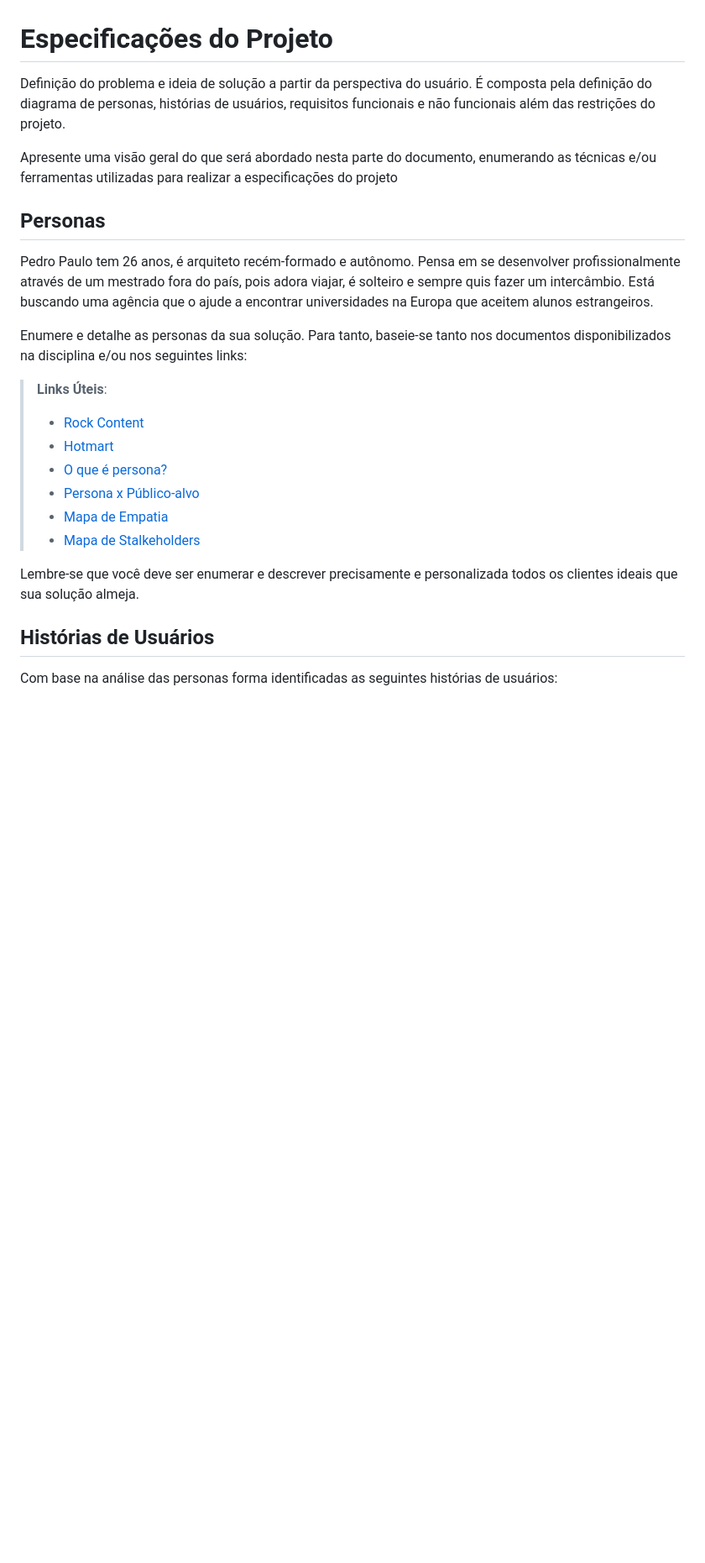
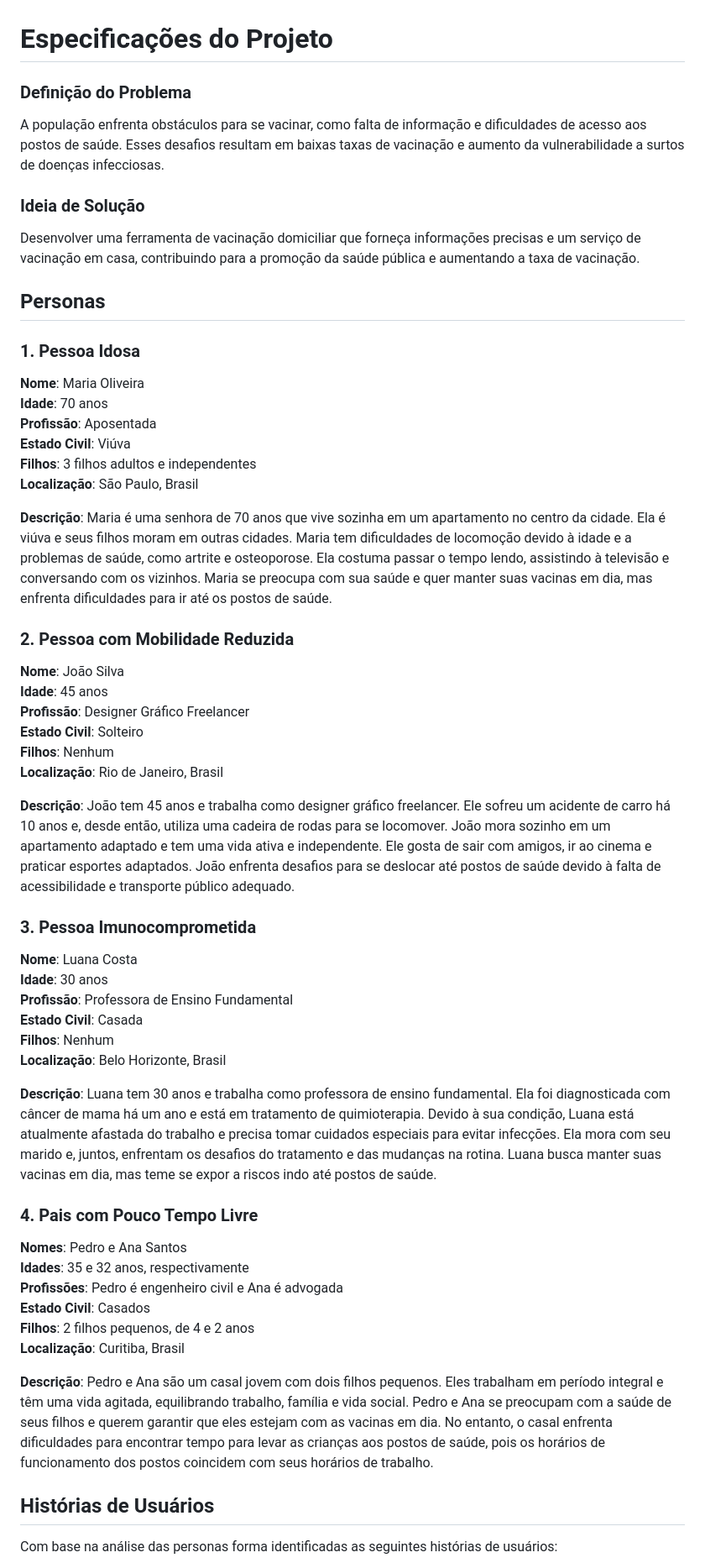
Before and after one commit to ICEI-PUC-Minas-PMV-SI/pmv-si-2023-1-e1-proj-web-t5-controle-vacinal, a Markdown page: docs/especification.md, the part around the change printed below. Shown: that part at 84% size. Rendered like a GitHub page; blank space fills up the shorter version.

```diff
--- a/docs/especification.md
+++ b/docs/especification.md
@@ -1,24 +1,58 @@
 # Especificações do Projeto
 
-Definição do problema e ideia de solução a partir da perspectiva do usuário. É composta pela definição do  diagrama de personas, histórias de usuários, requisitos funcionais e não funcionais além das restrições do projeto.
+### Definição do Problema
 
-Apresente uma visão geral do que será abordado nesta parte do documento, enumerando as técnicas e/ou ferramentas utilizadas para realizar a especificações do projeto
+A população enfrenta obstáculos para se vacinar, como falta de informação e dificuldades de acesso aos postos de saúde. Esses desafios resultam em baixas taxas de vacinação e aumento da vulnerabilidade a surtos de doenças infecciosas.
+
+### Ideia de Solução
+
+Desenvolver uma ferramenta de vacinação domiciliar que forneça informações precisas e um serviço de vacinação em casa, contribuindo para a promoção da saúde pública e aumentando a taxa de vacinação.
 
 ## Personas
 
-Pedro Paulo tem 26 anos, é arquiteto recém-formado e autônomo. Pensa em se desenvolver profissionalmente através de um mestrado fora do país, pois adora viajar, é solteiro e sempre quis fazer um intercâmbio. Está buscando uma agência que o ajude a encontrar universidades na Europa que aceitem alunos estrangeiros.
+### 1. Pessoa Idosa
 
-Enumere e detalhe as personas da sua solução. Para tanto, baseie-se tanto nos documentos disponibilizados na disciplina e/ou nos seguintes links:
+**Nome**: Maria Oliveira<br/>
+**Idade**: 70 anos<br/>
+**Profissão**: Aposentada<br/>
+**Estado Civil**: Viúva<br/>
+**Filhos**: 3 filhos adultos e independentes<br/>
+**Localização**: São Paulo, Brasil<br/>
 
-> **Links Úteis**:
-> - [Rock Content](https://rockcontent.com/blog/personas/)
-> - [Hotmart](https://blog.hotmart.com/pt-br/como-criar-persona-negocio/)
-> - [O que é persona?](https://resultadosdigitais.com.br/blog/persona-o-que-e/)
-> - [Persona x Público-alvo](https://flammo.com.br/blog/persona-e-publico-alvo-qual-a-diferenca/)
-> - [Mapa de Empatia](https://resultadosdigitais.com.br/blog/mapa-da-empatia/)
-> - [Mapa de Stalkeholders](https://www.racecomunicacao.com.br/blog/como-fazer-o-mapeamento-de-stakeholders/)
->
-Lembre-se que você deve ser enumerar e descrever precisamente e personalizada todos os clientes ideais que sua solução almeja.
+**Descrição**: Maria é uma senhora de 70 anos que vive sozinha em um apartamento no centro da cidade. Ela é viúva e seus filhos moram em outras cidades. Maria tem dificuldades de locomoção devido à idade e a problemas de saúde, como artrite e osteoporose. Ela costuma passar o tempo lendo, assistindo à televisão e conversando com os vizinhos. Maria se preocupa com sua saúde e quer manter suas vacinas em dia, mas enfrenta dificuldades para ir até os postos de saúde.
+
+### 2. Pessoa com Mobilidade Reduzida
+
+**Nome**: João Silva<br/>
+**Idade**: 45 anos<br/>
+**Profissão**: Designer Gráfico Freelancer<br/>
+**Estado Civil**: Solteiro<br/>
+**Filhos**: Nenhum<br/>
+**Localização**: Rio de Janeiro, Brasil<br/>
+
+**Descrição**: João tem 45 anos e trabalha como designer gráfico freelancer. Ele sofreu um acidente de carro há 10 anos e, desde então, utiliza uma cadeira de rodas para se locomover. João mora sozinho em um apartamento adaptado e tem uma vida ativa e independente. Ele gosta de sair com amigos, ir ao cinema e praticar esportes adaptados. João enfrenta desafios para se deslocar até postos de saúde devido à falta de acessibilidade e transporte público adequado.
+
+### 3. Pessoa Imunocomprometida
+
+**Nome**: Luana Costa <br/>
+**Idade**: 30 anos <br/>
+**Profissão**: Professora de Ensino Fundamental <br/>
+**Estado Civil**: Casada <br/>
+**Filhos**: Nenhum <br/>
+**Localização**: Belo Horizonte, Brasil<br/>
+
+**Descrição**: Luana tem 30 anos e trabalha como professora de ensino fundamental. Ela foi diagnosticada com câncer de mama há um ano e está em tratamento de quimioterapia. Devido à sua condição, Luana está atualmente afastada do trabalho e precisa tomar cuidados especiais para evitar infecções. Ela mora com seu marido e, juntos, enfrentam os desafios do tratamento e das mudanças na rotina. Luana busca manter suas vacinas em dia, mas teme se expor a riscos indo até postos de saúde.
+
+### 4. Pais com Pouco Tempo Livre
+
+**Nomes**: Pedro e Ana Santos <br/>
+**Idades**: 35 e 32 anos, respectivamente <br/>
+**Profissões**: Pedro é engenheiro civil e Ana é advogada <br/>
+**Estado Civil**: Casados <br/>
+**Filhos**: 2 filhos pequenos, de 4 e 2 anos <br/>
+**Localização**: Curitiba, Brasil <br/>
+
+**Descrição**: Pedro e Ana são um casal jovem com dois filhos pequenos. Eles trabalham em período integral e têm uma vida agitada, equilibrando trabalho, família e vida social. Pedro e Ana se preocupam com a saúde de seus filhos e querem garantir que eles estejam com as vacinas em dia. No entanto, o casal enfrenta dificuldades para encontrar tempo para levar as crianças aos postos de saúde, pois os horários de funcionamento dos postos coincidem com seus horários de trabalho.
 
 ## Histórias de Usuários
 
```
Also changed, not shown: other parts of docs/especification.md (+28 -40 lines).
